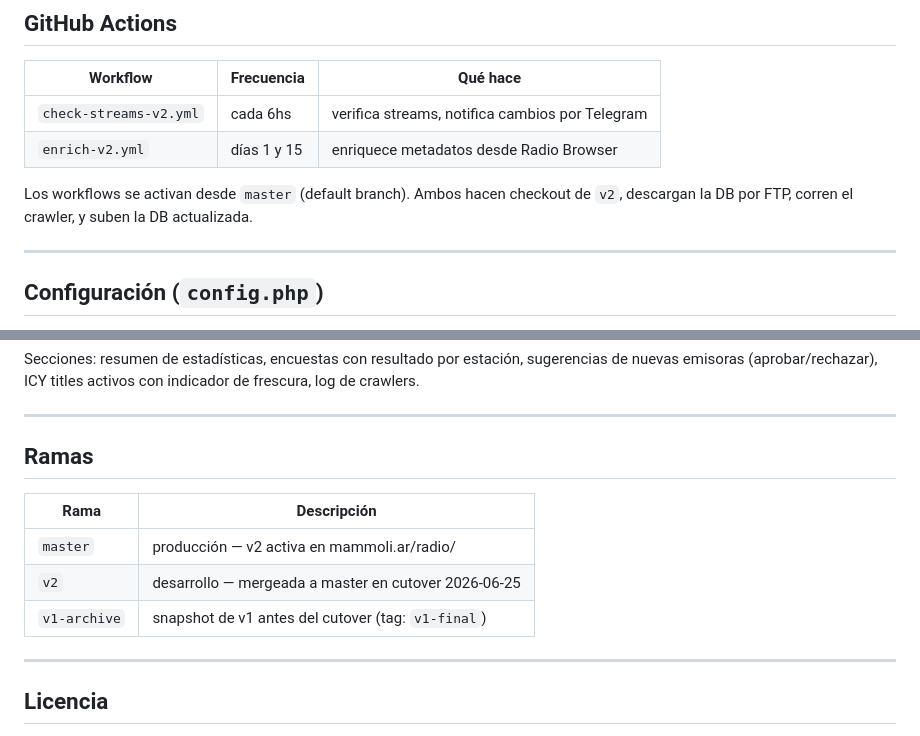
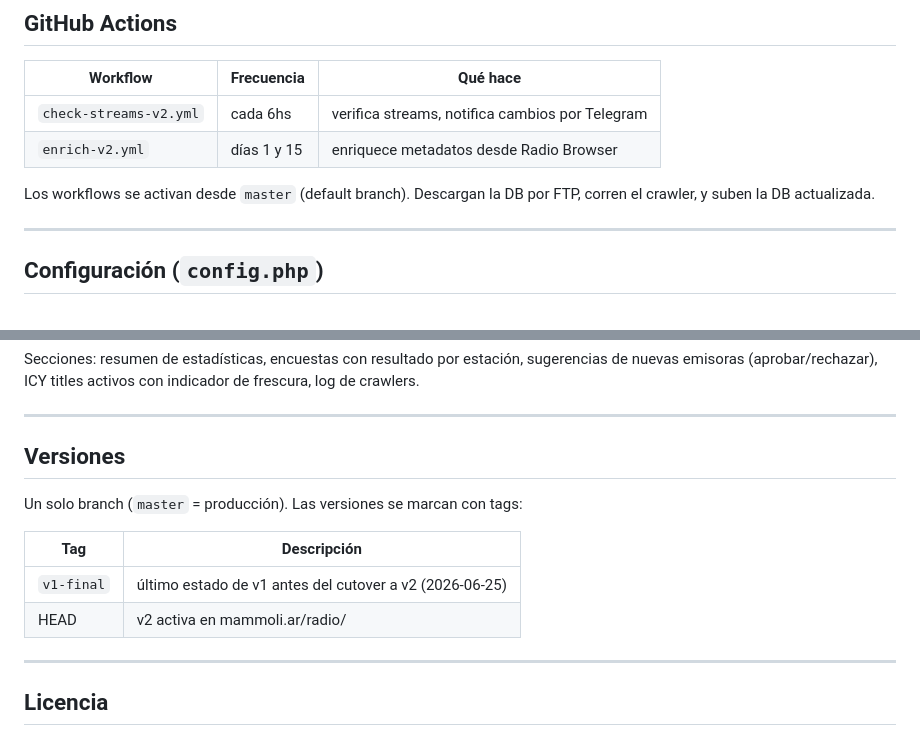
Before and after one commit to camammoli/radio, a Markdown page: README.md, 2 parts joined by grey strips. Rendered like a GitHub page.

Commit message:
docs: normalizar sección de versiones en README
Un solo branch master, versiones por tags (v1-final / HEAD).

Co-Authored-By: Claude Sonnet 4.6 <noreply@anthropic.com>

```diff
--- a/README.md
+++ b/README.md
@@ -209,7 +209,7 @@ Script PHP para cPanel cron. Barre todas las emisoras con `icy_supported=1` usan
 | `check-streams-v2.yml` | cada 6hs | verifica streams, notifica cambios por Telegram |
 | `enrich-v2.yml` | días 1 y 15 | enriquece metadatos desde Radio Browser |
 
-Los workflows se activan desde `master` (default branch). Ambos hacen checkout de `v2`, descargan la DB por FTP, corren el crawler, y suben la DB actualizada.
+Los workflows se activan desde `master` (default branch). Descargan la DB por FTP, corren el crawler, y suben la DB actualizada.
 
 ---
 
@@ -240,13 +240,14 @@ Secciones: resumen de estadísticas, encuestas con resultado por estación, suge
 
 ---
 
-## Ramas
+## Versiones
 
-| Rama | Descripción |
+Un solo branch (`master` = producción). Las versiones se marcan con tags:
+
+| Tag | Descripción |
 |---|---|
-| `master` | producción — v2 activa en mammoli.ar/radio/ |
-| `v2` | desarrollo — mergeada a master en cutover 2026-06-25 |
-| `v1-archive` | snapshot de v1 antes del cutover (tag: `v1-final`) |
+| `v1-final` | último estado de v1 antes del cutover a v2 (2026-06-25) |
+| HEAD | v2 activa en mammoli.ar/radio/ |
 
 ---
 
```
